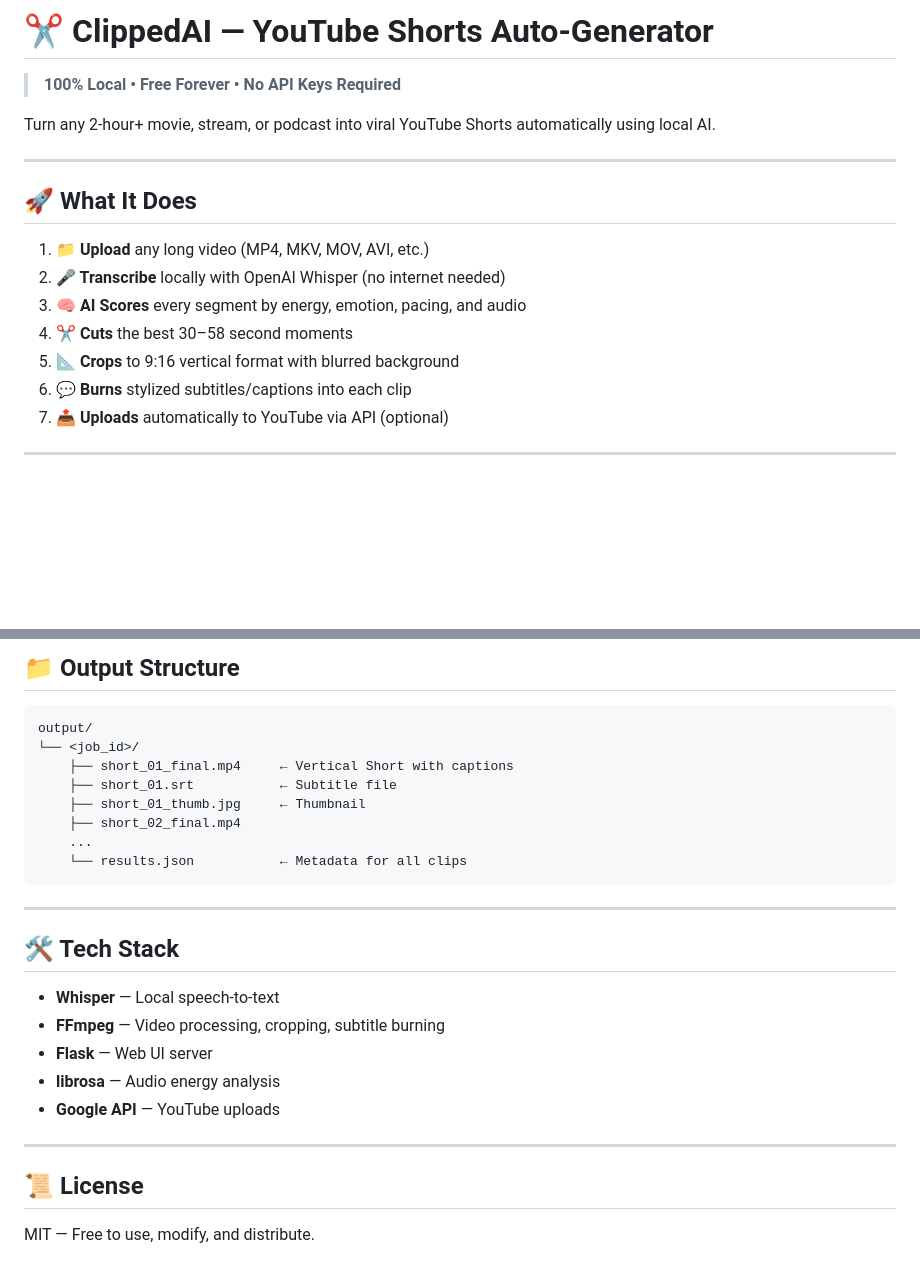
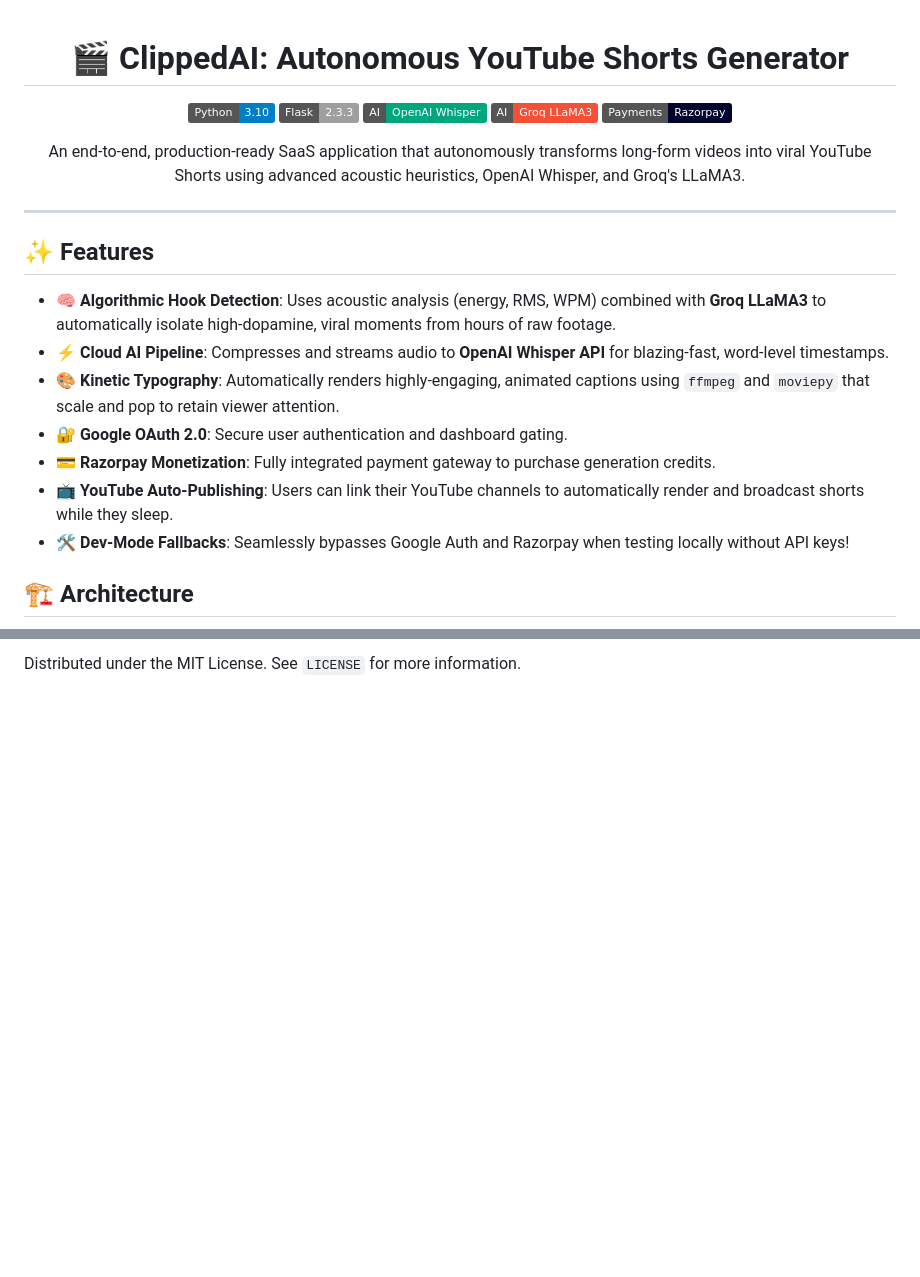
Before and after one commit to Harsh2o/ClippedAI, a Markdown page: README.md, 2 parts joined by grey strips. GitHub-like rendering; badges without logos; blank space fills up the shorter version.

````diff
--- a/README.md
+++ b/README.md
@@ -1,20 +1,30 @@
-# ✂️ ClippedAI — YouTube Shorts Auto-Generator
+<div align="center">
 
-> **100% Local • Free Forever • No API Keys Required**
+# 🎬 ClippedAI: Autonomous YouTube Shorts Generator
 
-Turn any 2-hour+ movie, stream, or podcast into viral YouTube Shorts automatically using local AI.
+<p align="center">
+  <img src="https://img.shields.io/badge/Python-3.10-blue.svg" alt="Python Version">
+  <img src="https://img.shields.io/badge/Flask-2.3.3-lightgrey.svg" alt="Flask">
+  <img src="https://img.shields.io/badge/AI-OpenAI%20Whisper-00A67E.svg" alt="Whisper">
+  <img src="https://img.shields.io/badge/AI-Groq%20LLaMA3-f55036.svg" alt="Groq">
+  <img src="https://img.shields.io/badge/Payments-Razorpay-02042b.svg" alt="Razorpay">
+</p>
+
+An end-to-end, production-ready SaaS application that autonomously transforms long-form videos into viral YouTube Shorts using advanced acoustic heuristics, OpenAI Whisper, and Groq's LLaMA3.
+
+</div>
 
 ---
 
-## 🚀 What It Does
+## ✨ Features
 
-1. **📁 Upload** any long video (MP4, MKV, MOV, AVI, etc.)
-2. **🎤 Transcribe** locally with OpenAI Whisper (no internet needed)
-3. **🧠 AI Scores** every segment by energy, emotion, pacing, and audio
-4. **✂️ Cuts** the best 30–58 second moments
-5. **📐 Crops** to 9:16 vertical format with blurred background
-6. **💬 Burns** stylized subtitles/captions into each clip
-7. **📤 Uploads** automatically to YouTube via API (optional)
+- 🧠 **Algorithmic Hook Detection**: Uses acoustic analysis (energy, RMS, WPM) combined with **Groq LLaMA3** to automatically isolate high-dopamine, viral moments from hours of raw footage.
+- ⚡ **Cloud AI Pipeline**: Compresses and streams audio to **OpenAI Whisper API** for blazing-fast, word-level timestamps.
+- 🎨 **Kinetic Typography**: Automatically renders highly-engaging, animated captions using `ffmpeg` and `moviepy` that scale and pop to retain viewer attention.
+- 🔐 **Google OAuth 2.0**: Secure user authentication and dashboard gating.
+- 💳 **Razorpay Monetization**: Fully integrated payment gateway to purchase generation credits.
+- 📺 **YouTube Auto-Publishing**: Users can link their YouTube channels to automatically render and broadcast shorts while they sleep.
+- 🛠️ **Dev-Mode Fallbacks**: Seamlessly bypasses Google Auth and Razorpay when testing locally without API keys!
 
----
+## 🏗️ Architecture
 
@@ -102,28 +94 @@ Edit `config.yaml` to customize:
-## 📁 Output Structure
-
-```
-output/
-└── <job_id>/
-    ├── short_01_final.mp4     ← Vertical Short with captions
-    ├── short_01.srt           ← Subtitle file
-    ├── short_01_thumb.jpg     ← Thumbnail
-    ├── short_02_final.mp4
-    ...
-    └── results.json           ← Metadata for all clips
-```
-
----
-
-## 🛠️ Tech Stack
-
-- **Whisper** — Local speech-to-text
-- **FFmpeg** — Video processing, cropping, subtitle burning
-- **Flask** — Web UI server
-- **librosa** — Audio energy analysis
-- **Google API** — YouTube uploads
-
----
-
-## 📜 License
-
-MIT — Free to use, modify, and distribute.
+Distributed under the MIT License. See `LICENSE` for more information.
````
Also changed, not shown: other parts of README.md (+48 -66 lines).
